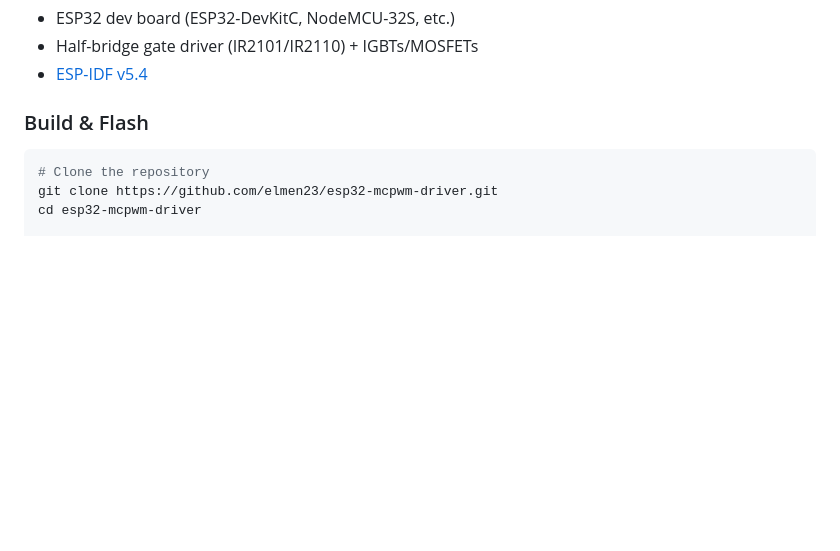
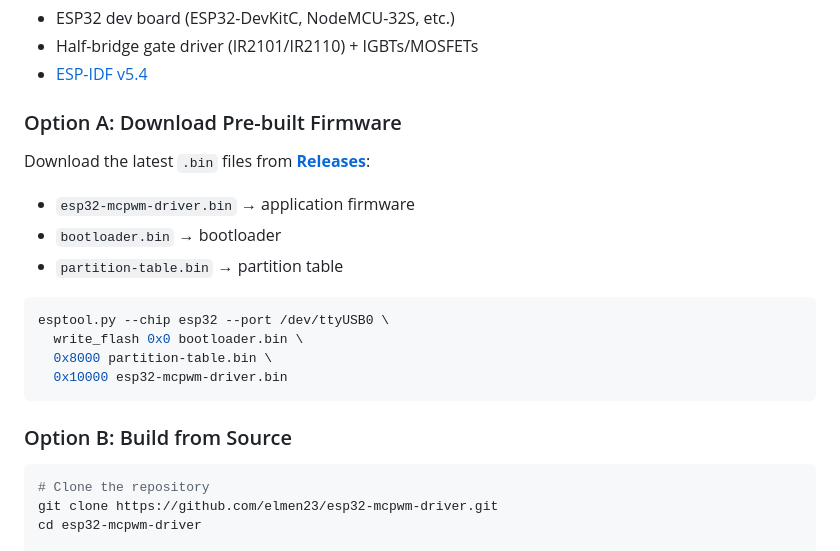
Before and after one commit to elmen23/esp32-mcpwm-driver, a Markdown page: README.md, the part around the change. Drawn GitHub-style; blank space fills up the shorter version.

Commit message:
docs: add pre-built firmware download instructions to README
Add Option A (download from Release) before Option B (build from source)
with esptool.py flash command for direct flashing.

````diff
--- a/README.md
+++ b/README.md
@@ -66,7 +66,22 @@
 - Half-bridge gate driver (IR2101/IR2110) + IGBTs/MOSFETs
 - [ESP-IDF v5.4](https://docs.espressif.com/projects/esp-idf/en/v5.4/)
 
-### Build & Flash
+### Option A: Download Pre-built Firmware
+
+Download the latest `.bin` files from [**Releases**](https://github.com/elmen23/esp32-mcpwm-driver/releases/tag/v1.0.0):
+
+- `esp32-mcpwm-driver.bin` → application firmware
+- `bootloader.bin` → bootloader
+- `partition-table.bin` → partition table
+
+```bash
+esptool.py --chip esp32 --port /dev/ttyUSB0 \
+  write_flash 0x0 bootloader.bin \
+  0x8000 partition-table.bin \
+  0x10000 esp32-mcpwm-driver.bin
+```
+
+### Option B: Build from Source
 
 ```bash
 # Clone the repository
````
